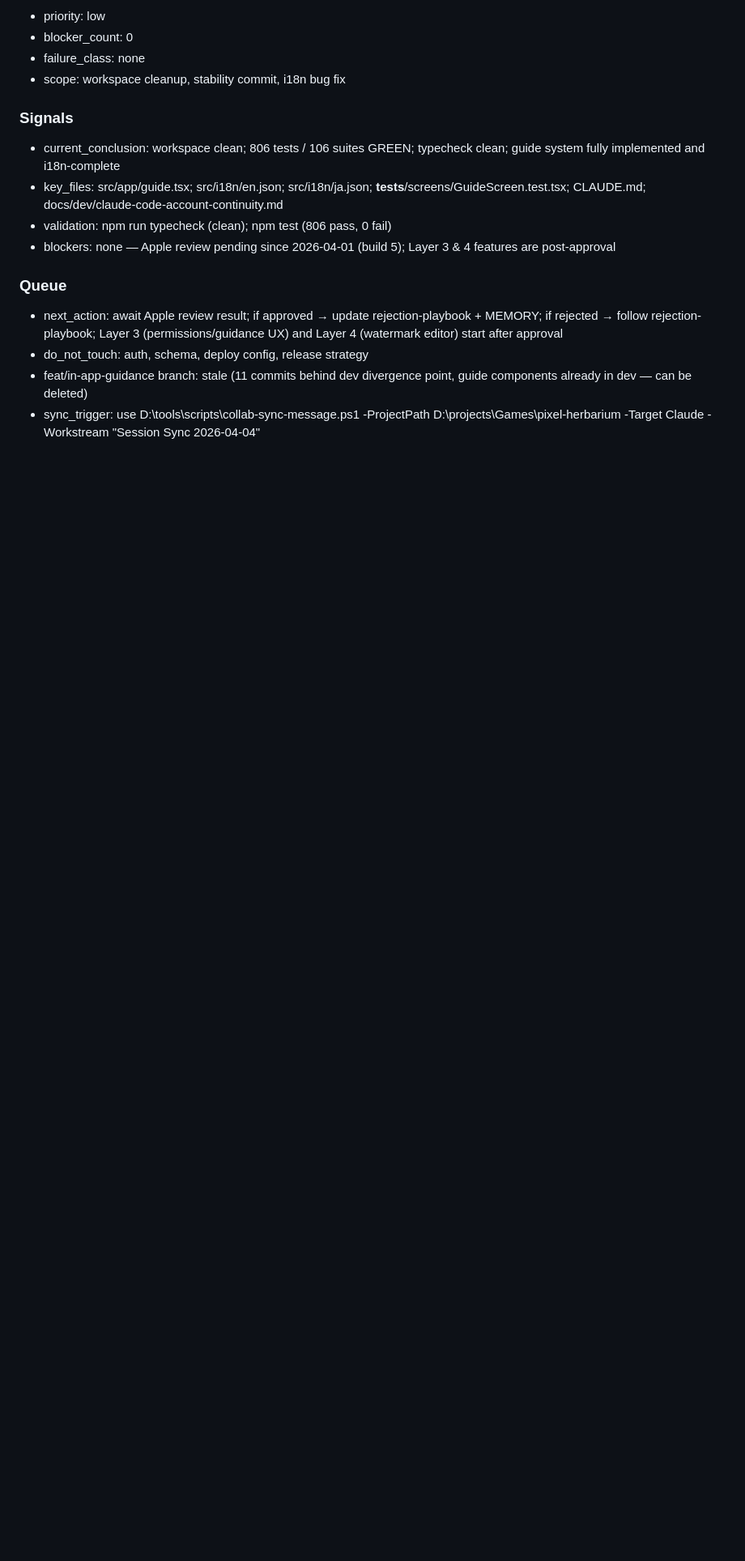
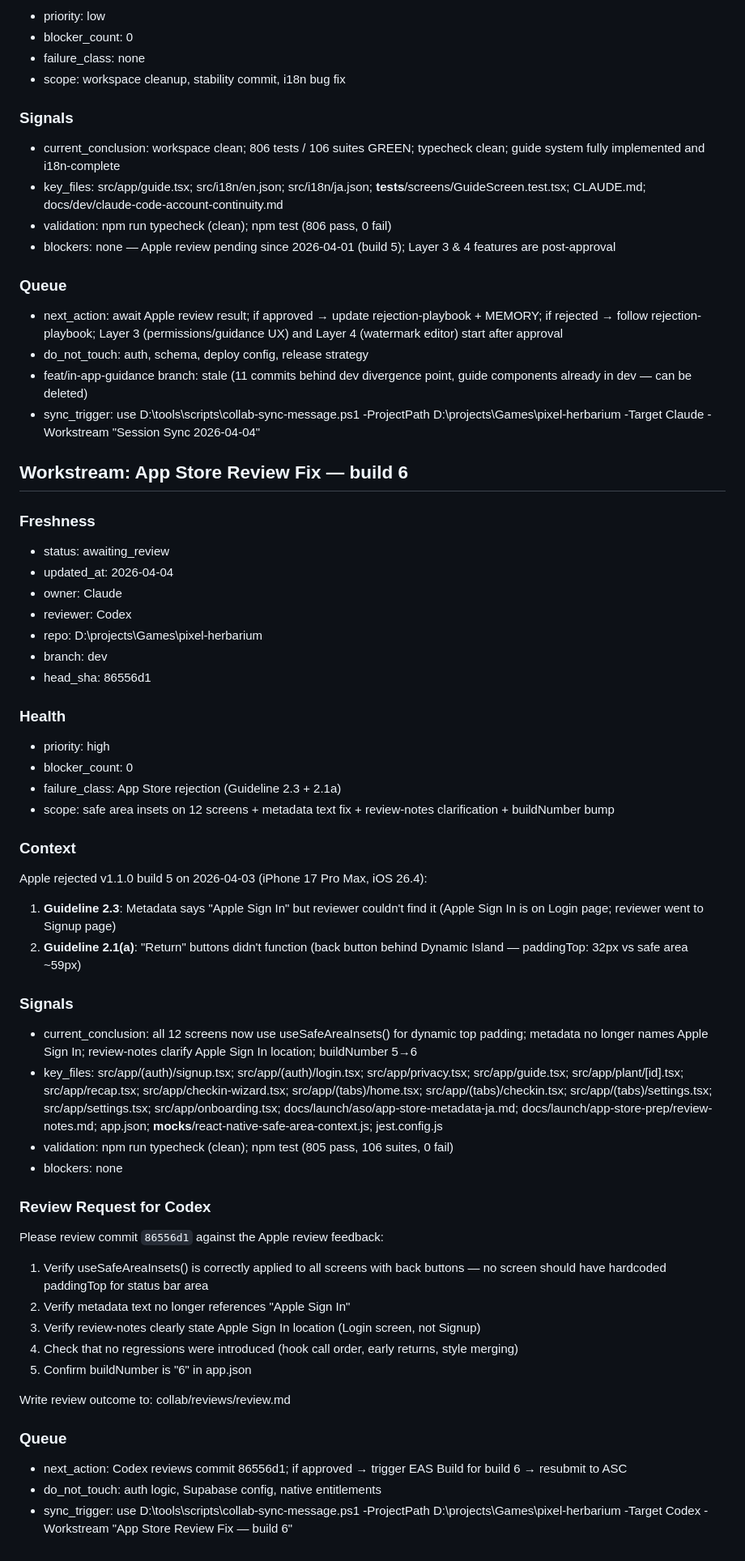
Before and after one commit to zmuleyu/pixel-herbarium, a Markdown page: collab/reviews/handoff.md, the part around the change. Shown at 81% size. Drawn GitHub-style; blank space fills up the shorter version.

Commit message:
auto: agent checkpoint 21:14

```diff
--- a/collab/reviews/handoff.md
+++ b/collab/reviews/handoff.md
@@ -87,3 +87,46 @@
 - do_not_touch: auth, schema, deploy config, release strategy
 - feat/in-app-guidance branch: stale (11 commits behind dev divergence point, guide components already in dev — can be deleted)
 - sync_trigger: use D:\tools\scripts\collab-sync-message.ps1 -ProjectPath D:\projects\Games\pixel-herbarium -Target Claude -Workstream "Session Sync 2026-04-04"
+
+## Workstream: App Store Review Fix — build 6
+
+### Freshness
+- status: awaiting_review
+- updated_at: 2026-04-04
+- owner: Claude
+- reviewer: Codex
+- repo: D:\projects\Games\pixel-herbarium
+- branch: dev
+- head_sha: 86556d1
+
+### Health
+- priority: high
+- blocker_count: 0
+- failure_class: App Store rejection (Guideline 2.3 + 2.1a)
+- scope: safe area insets on 12 screens + metadata text fix + review-notes clarification + buildNumber bump
+
+### Context
+Apple rejected v1.1.0 build 5 on 2026-04-03 (iPhone 17 Pro Max, iOS 26.4):
+1. **Guideline 2.3**: Metadata says "Apple Sign In" but reviewer couldn't find it (Apple Sign In is on Login page; reviewer went to Signup page)
+2. **Guideline 2.1(a)**: "Return" buttons didn't function (back button behind Dynamic Island — paddingTop: 32px vs safe area ~59px)
+
+### Signals
+- current_conclusion: all 12 screens now use useSafeAreaInsets() for dynamic top padding; metadata no longer names Apple Sign In; review-notes clarify Apple Sign In location; buildNumber 5→6
+- key_files: src/app/(auth)/signup.tsx; src/app/(auth)/login.tsx; src/app/privacy.tsx; src/app/guide.tsx; src/app/plant/[id].tsx; src/app/recap.tsx; src/app/checkin-wizard.tsx; src/app/(tabs)/home.tsx; src/app/(tabs)/checkin.tsx; src/app/(tabs)/settings.tsx; src/app/settings.tsx; src/app/onboarding.tsx; docs/launch/aso/app-store-metadata-ja.md; docs/launch/app-store-prep/review-notes.md; app.json; __mocks__/react-native-safe-area-context.js; jest.config.js
+- validation: npm run typecheck (clean); npm test (805 pass, 106 suites, 0 fail)
+- blockers: none
+
+### Review Request for Codex
+Please review commit `86556d1` against the Apple review feedback:
+1. Verify useSafeAreaInsets() is correctly applied to all screens with back buttons — no screen should have hardcoded paddingTop for status bar area
+2. Verify metadata text no longer references "Apple Sign In"
+3. Verify review-notes clearly state Apple Sign In location (Login screen, not Signup)
+4. Check that no regressions were introduced (hook call order, early returns, style merging)
+5. Confirm buildNumber is "6" in app.json
+
+Write review outcome to: collab/reviews/review.md
+
+### Queue
+- next_action: Codex reviews commit 86556d1; if approved → trigger EAS Build for build 6 → resubmit to ASC
+- do_not_touch: auth logic, Supabase config, native entitlements
+- sync_trigger: use D:\tools\scripts\collab-sync-message.ps1 -ProjectPath D:\projects\Games\pixel-herbarium -Target Codex -Workstream "App Store Review Fix — build 6"
```
